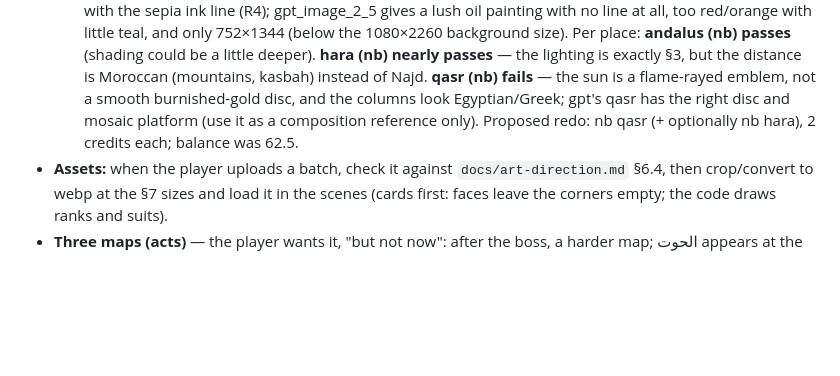
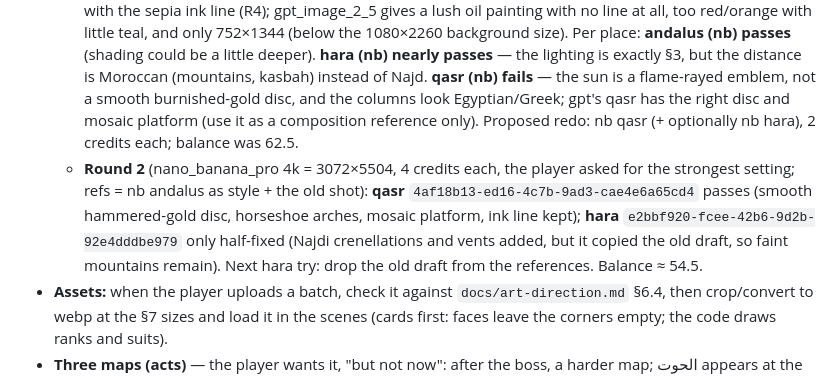
Before and after one commit to 7oossam/bloot, a Markdown page: HANDOFF.md, the part around the change. GitHub-like rendering; blank space fills up the shorter version.

Commit message:
HANDOFF: round 2 of the reference shots (qasr passes, hara half-fixed)
Co-Authored-By: Claude Opus 5.5 <noreply@anthropic.com>
Claude-Session: https://claude.ai/code/session_01WaaYVqLGUuyHzLiybuAKCY

```diff
--- a/HANDOFF.md
+++ b/HANDOFF.md
@@ -51,6 +51,7 @@
   - gpt_image_2_5 medium 1k (752×1344, 0.5 credits): hara `4e0245b9-72b7-427e-9b6c-5314a9001356`, andalus `5e27cb37-5ac9-42e3-8af2-897edde84790`, qasr `94c93f78-e483-47fc-ad17-611cbfb63fc0`
   - Result images live on `d8j0ntlcm91z4.cloudfront.net`; a session whose network blocks that host can't download them (show them with `show_generation_by_ids`). Use an environment with full network to fetch, review and wire them in. The approved shots become the style references (`medias` role `image_references`) for every later generation.
   - **Claude's review (§6.4), waiting on the player's word:** nano_banana_pro is the style — it's the only one with the sepia ink line (R4); gpt_image_2_5 gives a lush oil painting with no line at all, too red/orange with little teal, and only 752×1344 (below the 1080×2260 background size). Per place: **andalus (nb) passes** (shading could be a little deeper). **hara (nb) nearly passes** — the lighting is exactly §3, but the distance is Moroccan (mountains, kasbah) instead of Najd. **qasr (nb) fails** — the sun is a flame-rayed emblem, not a smooth burnished-gold disc, and the columns look Egyptian/Greek; gpt's qasr has the right disc and mosaic platform (use it as a composition reference only). Proposed redo: nb qasr (+ optionally nb hara), 2 credits each; balance was 62.5.
+  - **Round 2** (nano_banana_pro 4k = 3072×5504, 4 credits each, the player asked for the strongest setting; refs = nb andalus as style + the old shot): **qasr** `4af18b13-ed16-4c7b-9ad3-cae4e6a65cd4` passes (smooth hammered-gold disc, horseshoe arches, mosaic platform, ink line kept); **hara** `e2bbf920-fcee-42b6-9d2b-92e4dddbe979` only half-fixed (Najdi crenellations and vents added, but it copied the old draft, so faint mountains remain). Next hara try: drop the old draft from the references. Balance ≈ 54.5.
 - **Assets:** when the player uploads a batch, check it against `docs/art-direction.md` §6.4, then crop/convert to webp at the §7 sizes and load it in the scenes (cards first: faces leave the corners empty; the code draws ranks and suits).
 - **Three maps (acts)** — the player wants it, "but not now": after the boss, a harder map; الحوت appears at the start of each map (never mid-map) with stronger blessings.
 - Playtest on a phone; tune numbers in `baseOptions` (`src/roguelike/jokers.ts`), `opponents.ts` and `blessings.ts`.
```
